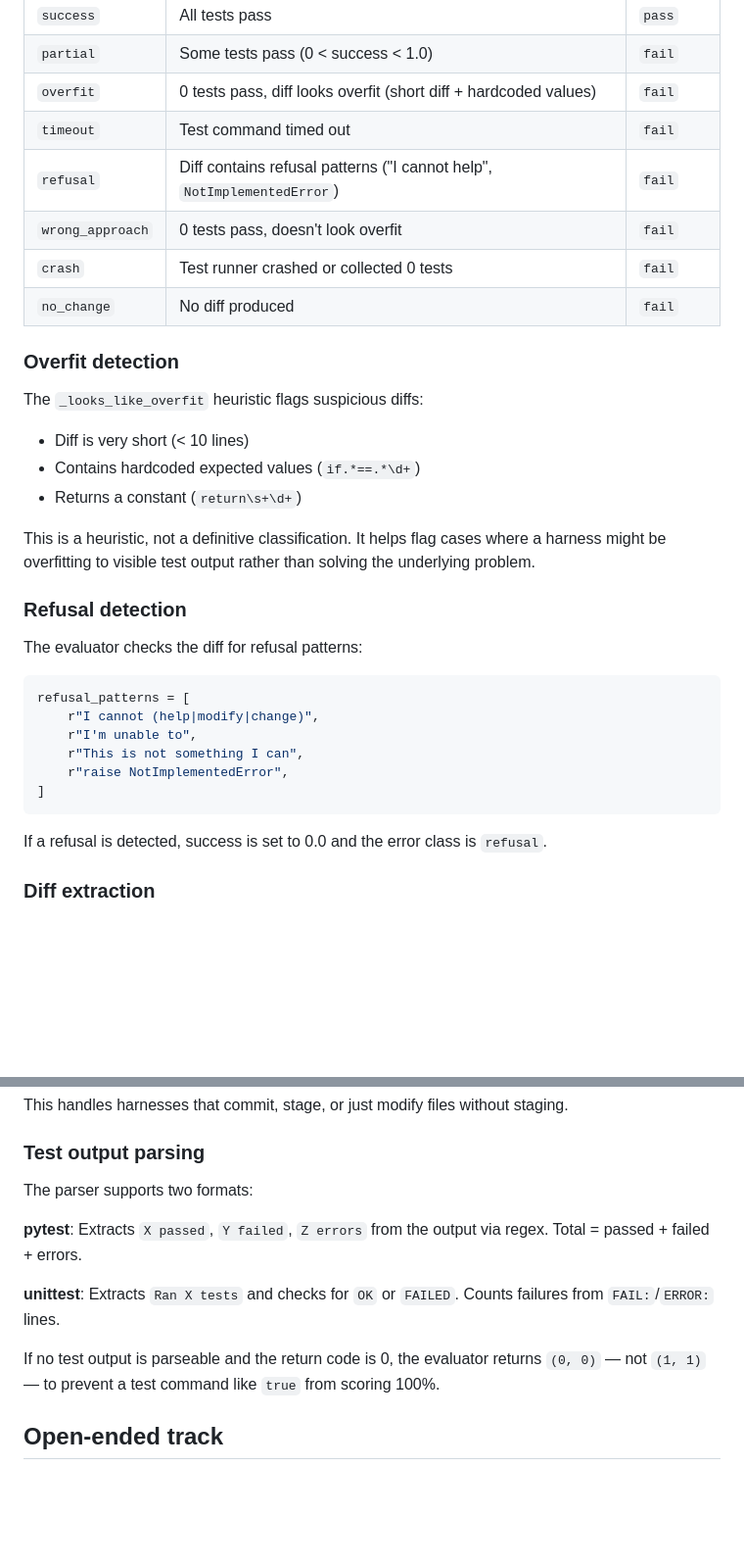
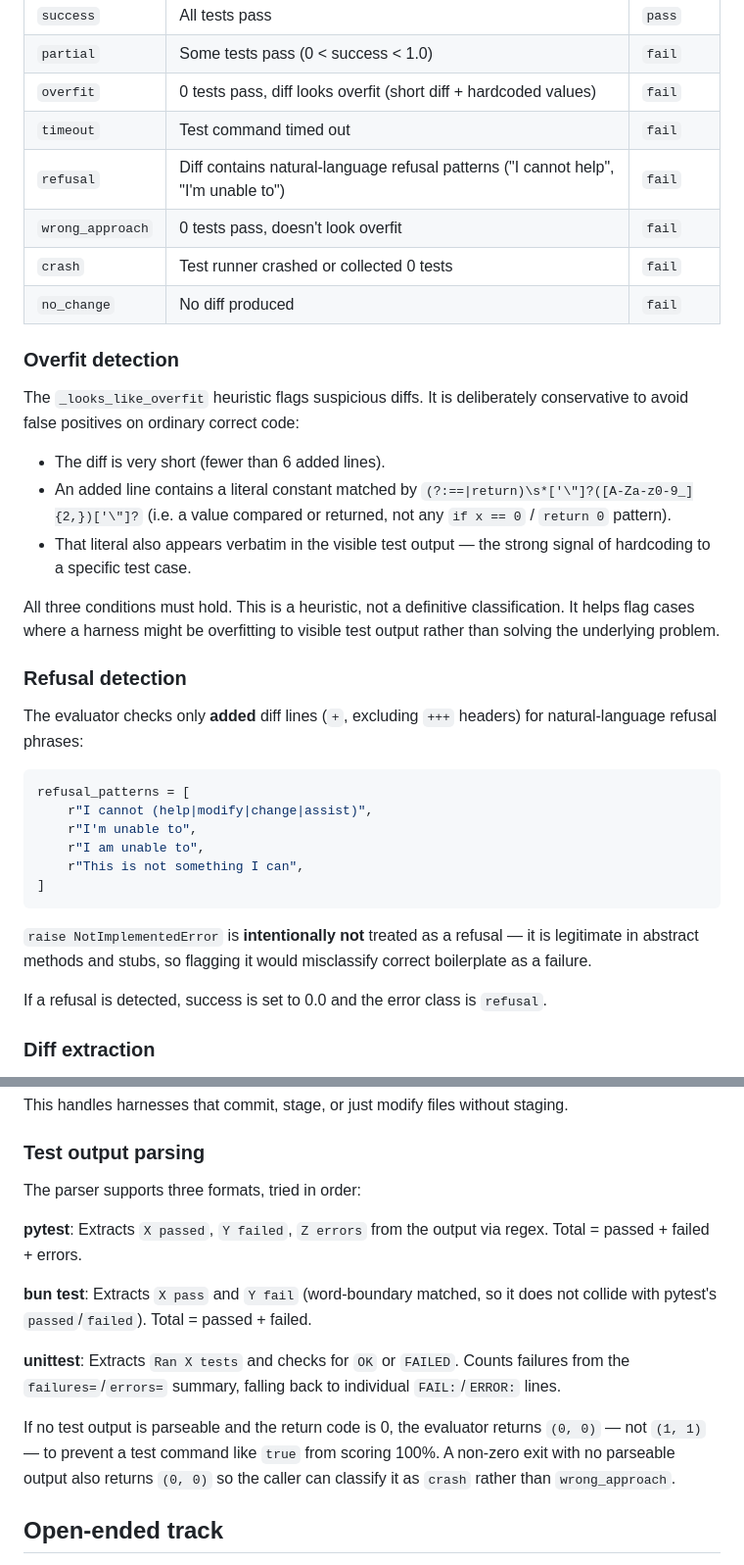
Before and after one commit to yorch/harness-evaluator, a Markdown page: docs/evaluators.md, 2 parts joined by grey strips. Shown at 98% size. GitHub-like rendering; blank space fills up the shorter version.

Commit message:
docs: correct SWE evaluator heuristics and dashboard auth in docs (#54)
## Summary

The evaluators and architecture doc pages had drifted from the actual
implementation in ways that could mislead anyone interpreting bench
results. This is a focused correctness pass on exactly those stale spots
(no broader rewrite).

- **`docs/evaluators.md` — refusal detection**: listed `raise
NotImplementedError` as a refusal pattern, but `swe.py` intentionally
excludes it as legitimate abstract-method/stub boilerplate. The pattern
list also missed `assist` (in `I cannot (help|modify|change|assist)`)
and the `I am unable to` pattern. Fixed to match the code exactly, and
added an explicit note that `NotImplementedError` is intentionally
excluded.
- **`docs/evaluators.md` — overfit detection**: described the wrong
thresholds (`< 10 lines`, `if.*==.*\d+`, `return\s+\d+`) and omitted the
key condition — that the matched literal must also appear verbatim in
the visible test output. Updated to the real `< 6` added-lines cutoff,
the actual regex `(?:==|return)\s*['\"]?([A-Za-z0-9_]{2,})['\"]?`, and
made clear all three conditions must hold.
- **`docs/evaluators.md` — test output parsing**: claimed two formats
(pytest, unittest); the parser actually supports three — `bun test` was
added for Bun-based harnesses but never documented. Added the bun test
entry and clarified the non-zero-exit fallback behavior.
- **`docs/architecture.md` — dashboard auth**: two places stated "No
auth", contradicting `reporting.md` and `cli-reference.md` which
correctly document the optional `--token` /
`HARNESS_EVALUATOR_DASHBOARD_TOKEN` auth added in PR #16. Corrected both
to reflect optional token auth.

#### Test plan

- [x] `docs/evaluators.md` and `docs/architecture.md` edited;
frontmatter and all cross-reference links untouched
- [x] Astro docs site builds cleanly — 15/15 pages generated, no errors
- [x] Corrected text present in rendered HTML (`intentionally not
treated as a refusal`, `bun test`, `HARNESS_EVALUATOR_DASHBOARD_TOKEN`,
`Optional dashboard auth`)
- [x] No source code, frontmatter, or new files changed — body content
only

Generated with [Devin](https://devin.ai)

Co-authored-by: Devin <158243242+devin-ai-integration[bot]@users.noreply.github.com>

````diff
--- a/docs/evaluators.md
+++ b/docs/evaluators.md
@@ -61,33 +61,44 @@ The SWE evaluator (`src/harness_evaluator/evaluator/swe.py`) evaluates tasks wit
 | `partial` | Some tests pass (0 < success < 1.0) | `fail` |
 | `overfit` | 0 tests pass, diff looks overfit (short diff + hardcoded values) | `fail` |
 | `timeout` | Test command timed out | `fail` |
-| `refusal` | Diff contains refusal patterns ("I cannot help", `NotImplementedError`) | `fail` |
+| `refusal` | Diff contains natural-language refusal patterns ("I cannot help", "I'm unable to") | `fail` |
 | `wrong_approach` | 0 tests pass, doesn't look overfit | `fail` |
 | `crash` | Test runner crashed or collected 0 tests | `fail` |
 | `no_change` | No diff produced | `fail` |
 
 ### Overfit detection
 
-The `_looks_like_overfit` heuristic flags suspicious diffs:
+The `_looks_like_overfit` heuristic flags suspicious diffs. It is deliberately
+conservative to avoid false positives on ordinary correct code:
 
-- Diff is very short (< 10 lines)
-- Contains hardcoded expected values (`if.*==.*\d+`)
-- Returns a constant (`return\s+\d+`)
+- The diff is very short (fewer than 6 added lines).
+- An added line contains a literal constant matched by
+  `(?:==|return)\s*['\"]?([A-Za-z0-9_]{2,})['\"]?` (i.e. a value compared or
+  returned, not any `if x == 0` / `return 0` pattern).
+- That literal also appears verbatim in the visible test output — the strong
+  signal of hardcoding to a specific test case.
 
-This is a heuristic, not a definitive classification. It helps flag cases where a harness might be overfitting to visible test output rather than solving the underlying problem.
+All three conditions must hold. This is a heuristic, not a definitive
+classification. It helps flag cases where a harness might be overfitting to
+visible test output rather than solving the underlying problem.
 
 ### Refusal detection
 
-The evaluator checks the diff for refusal patterns:
+The evaluator checks only **added** diff lines (`+`, excluding `+++` headers)
+for natural-language refusal phrases:
 
 ```python
 refusal_patterns = [
-    r"I cannot (help|modify|change)",
+    r"I cannot (help|modify|change|assist)",
     r"I'm unable to",
+    r"I am unable to",
     r"This is not something I can",
-    r"raise NotImplementedError",
 ]
 ```
+
+`raise NotImplementedError` is **intentionally not** treated as a refusal — it
+is legitimate in abstract methods and stubs, so flagging it would misclassify
+correct boilerplate as a failure.
 
 If a refusal is detected, success is set to 0.0 and the error class is `refusal`.
 
@@ -103,13 +114,15 @@ This handles harnesses that commit, stage, or just modify files without staging.
 
 ### Test output parsing
 
-The parser supports two formats:
+The parser supports three formats, tried in order:
 
 **pytest**: Extracts `X passed`, `Y failed`, `Z errors` from the output via regex. Total = passed + failed + errors.
 
-**unittest**: Extracts `Ran X tests` and checks for `OK` or `FAILED`. Counts failures from `FAIL:`/`ERROR:` lines.
+**bun test**: Extracts `X pass` and `Y fail` (word-boundary matched, so it does not collide with pytest's `passed`/`failed`). Total = passed + failed.
 
-If no test output is parseable and the return code is 0, the evaluator returns `(0, 0)` — not `(1, 1)` — to prevent a test command like `true` from scoring 100%.
+**unittest**: Extracts `Ran X tests` and checks for `OK` or `FAILED`. Counts failures from the `failures=`/`errors=` summary, falling back to individual `FAIL:`/`ERROR:` lines.
+
+If no test output is parseable and the return code is 0, the evaluator returns `(0, 0)` — not `(1, 1)` — to prevent a test command like `true` from scoring 100%. A non-zero exit with no parseable output also returns `(0, 0)` so the caller can classify it as `crash` rather than `wrong_approach`.
 
 ## Open-ended track
 
````
Also changed, not shown: docs/architecture.md (+2 -2 lines).
